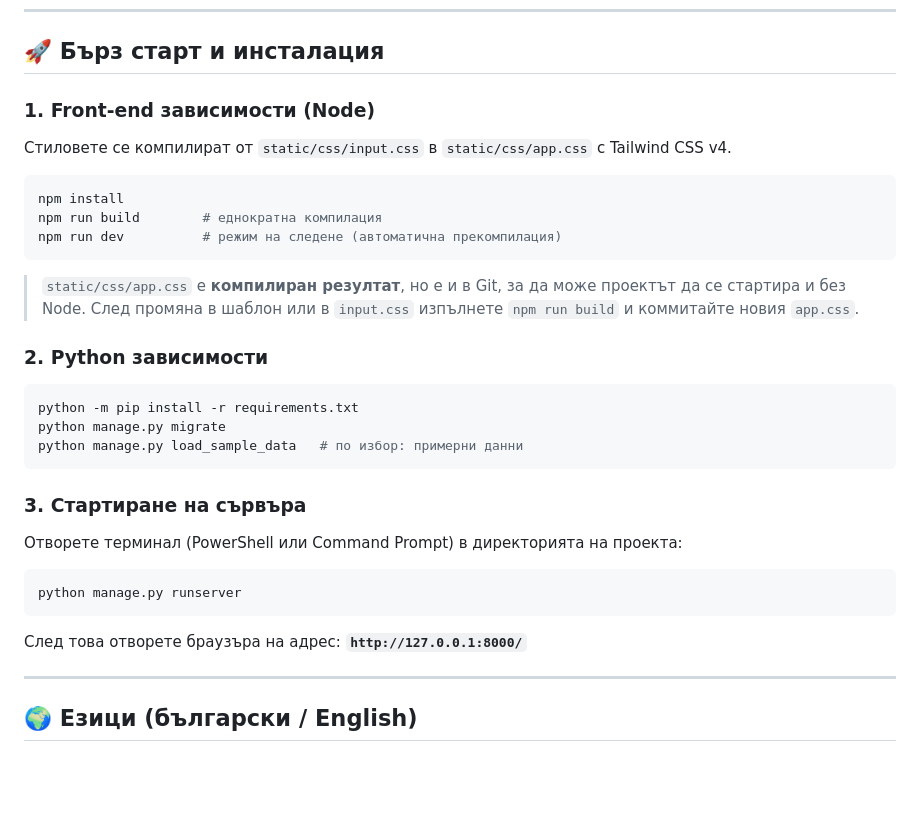
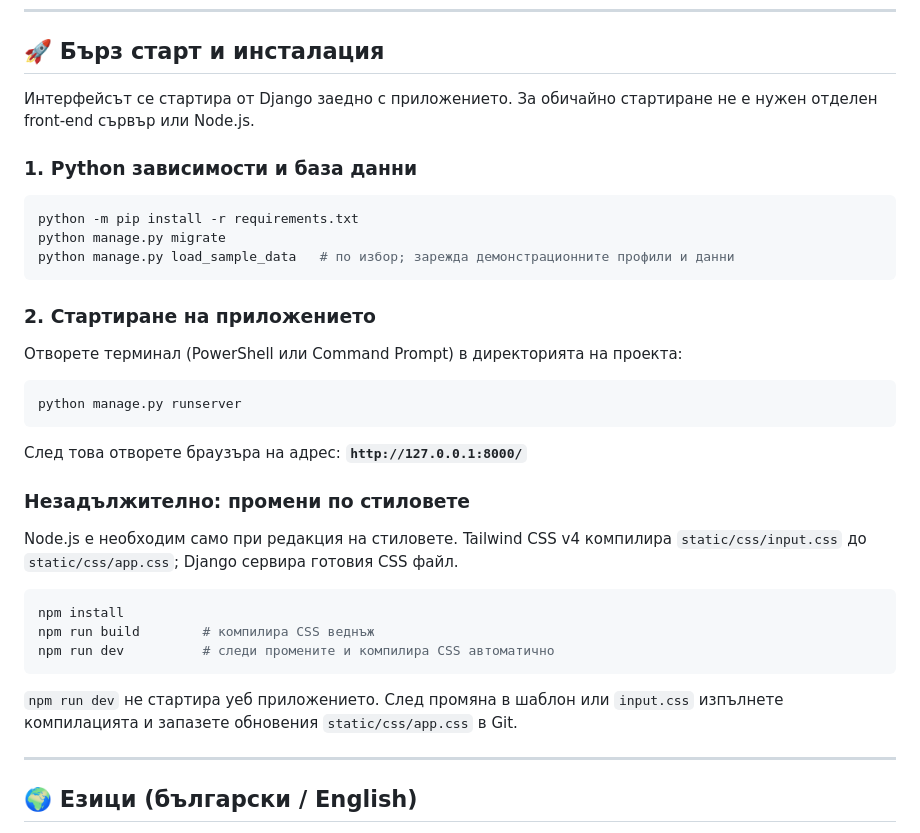
Before and after one commit to ivanparvanov1208/petbeacon, a Markdown page: README.md, the part around the change. GitHub-like rendering; blank space fills up the shorter version.

````diff
--- a/README.md
+++ b/README.md
@@ -98,29 +98,18 @@ STRIPE_WEBHOOK_SECRET=whsec_...
 
 ## 🚀 Бърз старт и инсталация
 
-### 1. Front-end зависимости (Node)
+Интерфейсът се стартира от Django заедно с приложението. За обичайно стартиране не е
+нужен отделен front-end сървър или Node.js.
 
-Стиловете се компилират от `static/css/input.css` в `static/css/app.css` с Tailwind CSS v4.
-
-```powershell
-npm install
-npm run build        # еднократна компилация
-npm run dev          # режим на следене (автоматична прекомпилация)
-```
-
-> `static/css/app.css` е **компилиран резултат**, но е и в Git, за да може проектът да
-> се стартира и без Node. След промяна в шаблон или в `input.css` изпълнете
-> `npm run build` и коммитайте новия `app.css`.
-
-### 2. Python зависимости
+### 1. Python зависимости и база данни
 
 ```powershell
 python -m pip install -r requirements.txt
 python manage.py migrate
-python manage.py load_sample_data   # по избор: примерни данни
+python manage.py load_sample_data   # по избор; зарежда демонстрационните профили и данни
 ```
 
-### 3. Стартиране на сървъра
+### 2. Стартиране на приложението
 
 Отворете терминал (PowerShell или Command Prompt) в директорията на проекта:
 
@@ -129,6 +118,20 @@ python manage.py runserver
 ```
 
 След това отворете браузъра на адрес: **`http://127.0.0.1:8000/`**
+
+### Незадължително: промени по стиловете
+
+Node.js е необходим само при редакция на стиловете. Tailwind CSS v4 компилира
+`static/css/input.css` до `static/css/app.css`; Django сервира готовия CSS файл.
+
+```powershell
+npm install
+npm run build        # компилира CSS веднъж
+npm run dev          # следи промените и компилира CSS автоматично
+```
+
+`npm run dev` не стартира уеб приложението. След промяна в шаблон или `input.css`
+изпълнете компилацията и запазете обновения `static/css/app.css` в Git.
 
 ---
 
````
